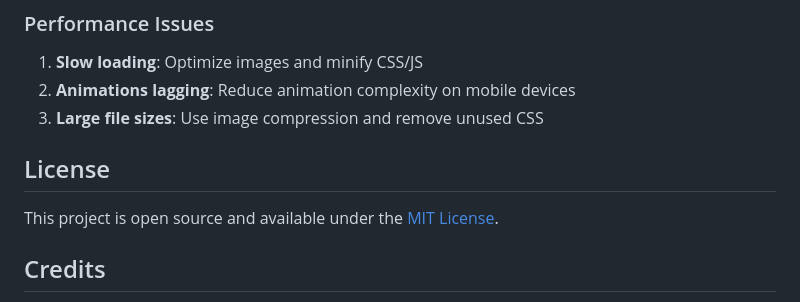
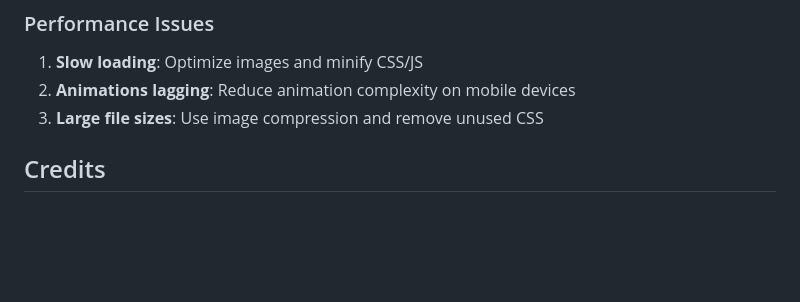
Before and after one commit to sbehzadh9/sbehzadh9.github.io, a Markdown page: README.md, the part around the change. GitHub-like rendering; blank space fills up the shorter version.

```diff
--- a/README.md
+++ b/README.md
@@ -252,9 +252,6 @@ Update the social media links in the contact section:
 2. **Animations lagging**: Reduce animation complexity on mobile devices
 3. **Large file sizes**: Use image compression and remove unused CSS
 
-## License
-
-This project is open source and available under the [MIT License](LICENSE).
 
 ## Credits
 
```
